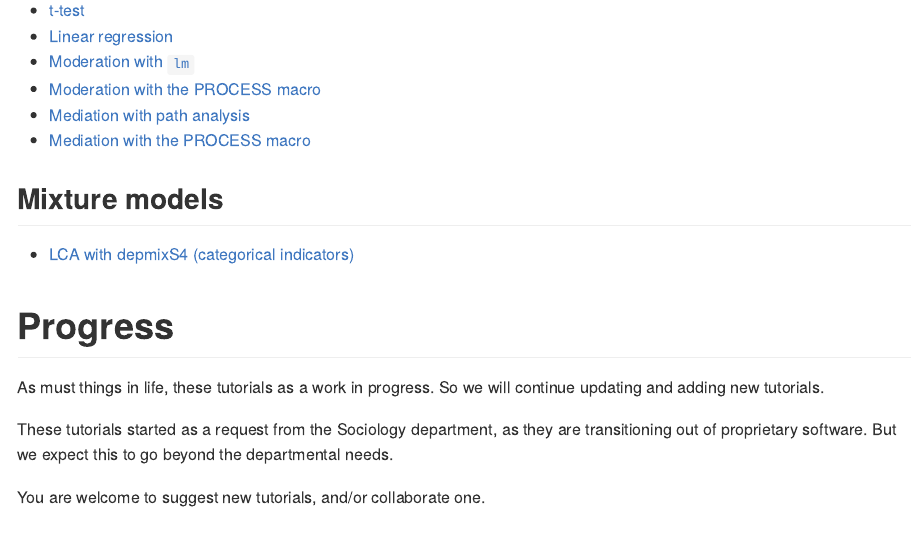
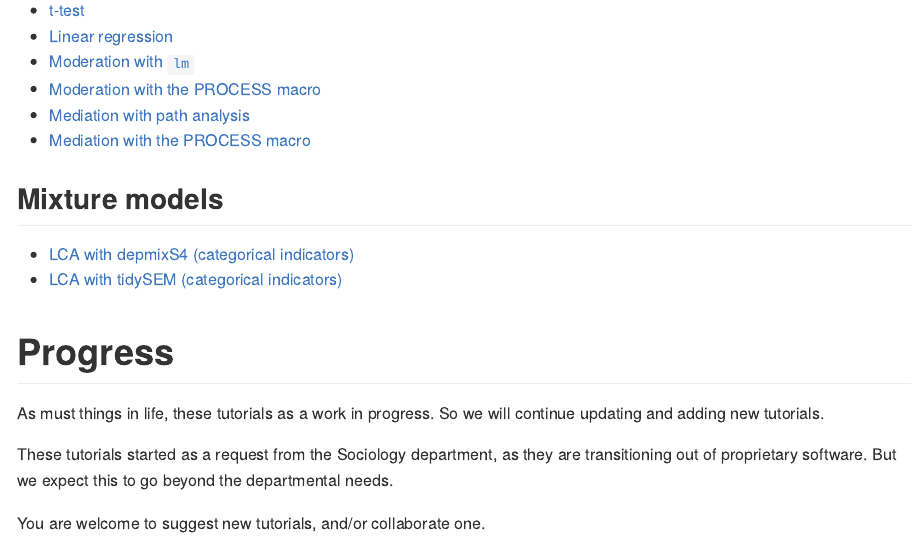
Before and after one commit to maugavilla/well_hello_stats, an R Markdown document (README.Rmd): the page in a window 1100 px wide, from 3310 px down. The pictures show the output file README.md that the author committed with the source, drawn offline in the style of GitHub.

Commit message:
add LCA tidySEM to readme

```diff
--- a/README.Rmd
+++ b/README.Rmd
@@ -95,6 +95,7 @@ Here you will find links for the respective tutorials, and a short description.
 ## Mixture models
 
 * [LCA with depmixS4 (categorical indicators)](https://github.com/maugavilla/well_hello_stats/blob/main/tutorials/12_LCA_depmixS4_cat.md)
+* [LCA with tidySEM (categorical indicators)](https://github.com/maugavilla/well_hello_stats/blob/main/tutorials/12_LCA_tidySEM_cat.md)
 
 # Progress
 
```
Also changed, not shown: README.md.
